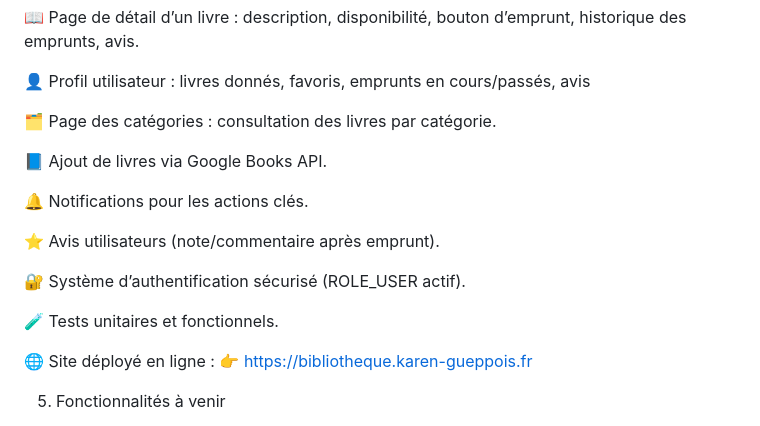
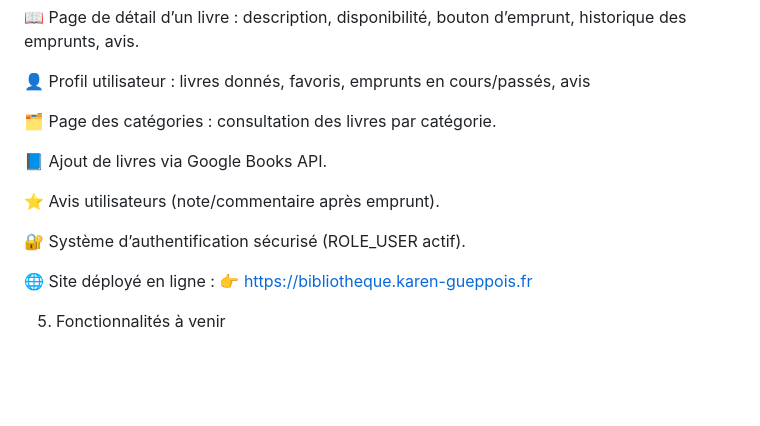
Before and after one commit to vmdane/SymfonyProjetFinal, a Markdown page: cahier-des-charges.md, the part around the change. GitHub-like rendering; blank space fills up the shorter version.

```diff
--- a/cahier-des-charges.md
+++ b/cahier-des-charges.md
@@ -27,13 +27,10 @@ Dans un contexte où les pratiques écoresponsables gagnent du terrain, ce proje
 
 📘 Ajout de livres via Google Books API.
 
-🔔 Notifications pour les actions clés.
-
 ⭐ Avis utilisateurs (note/commentaire après emprunt).
 
 🔐 Système d’authentification sécurisé (ROLE_USER actif).
 
-🧪 Tests unitaires et fonctionnels.
 
 🌐 Site déployé en ligne :
 👉 https://bibliotheque.karen-gueppois.fr
```
